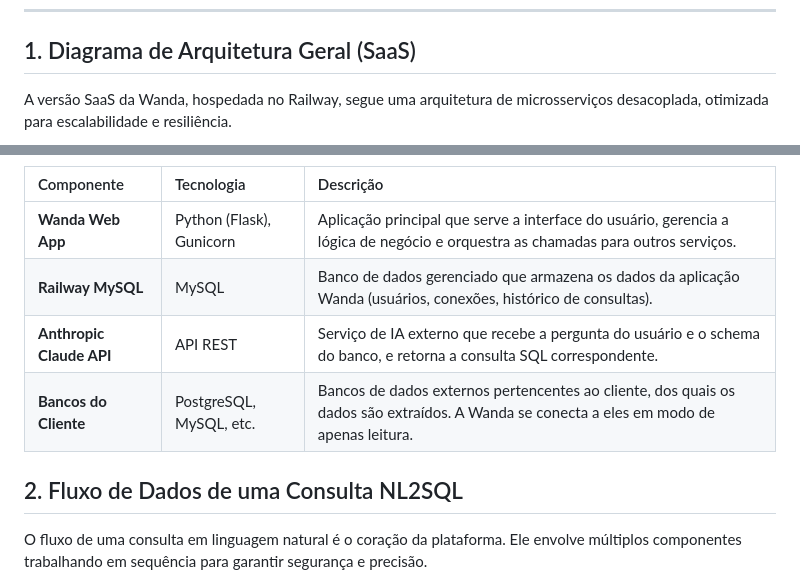
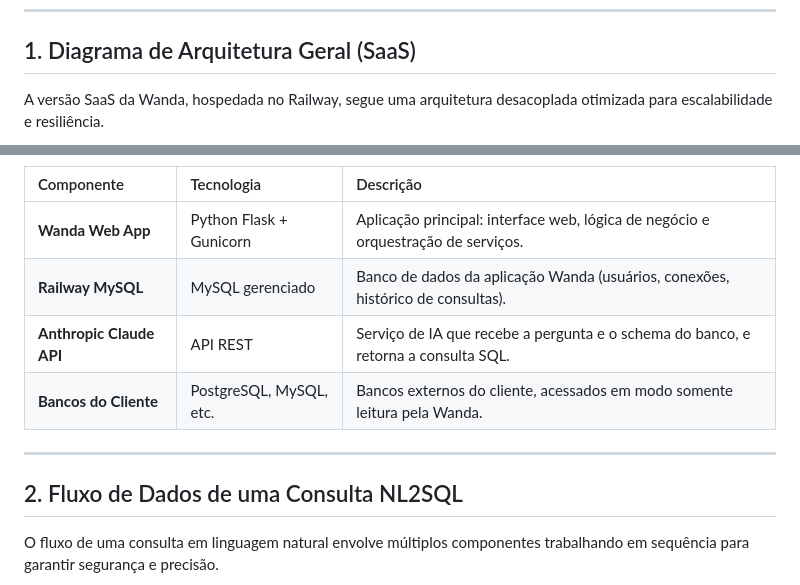
Before and after one commit to Lsadagurschi/Wanda, a Markdown page: ARQUITETURA_WANDA.md, 2 parts joined by grey strips. GitHub-like rendering.

````diff
--- a/ARQUITETURA_WANDA.md
+++ b/ARQUITETURA_WANDA.md
@@ -9,7 +9,7 @@ Este documento descreve a arquitetura técnica da plataforma Wanda, detalhando s
 
 ## 1. Diagrama de Arquitetura Geral (SaaS)
 
-A versão SaaS da Wanda, hospedada no Railway, segue uma arquitetura de microsserviços desacoplada, otimizada para escalabilidade e resiliência.
+A versão SaaS da Wanda, hospedada no Railway, segue uma arquitetura desacoplada otimizada para escalabilidade e resiliência.
 
 ```mermaid
 graph TD
@@ -40,12 +29,14 @@ graph TD
 
 | Componente | Tecnologia | Descrição |
 | :--- | :--- | :--- |
-| **Wanda Web App** | Python (Flask), Gunicorn | Aplicação principal que serve a interface do usuário, gerencia a lógica de negócio e orquestra as chamadas para outros serviços. |
-| **Railway MySQL** | MySQL | Banco de dados gerenciado que armazena os dados da aplicação Wanda (usuários, conexões, histórico de consultas). |
-| **Anthropic Claude API** | API REST | Serviço de IA externo que recebe a pergunta do usuário e o schema do banco, e retorna a consulta SQL correspondente. |
-| **Bancos do Cliente** | PostgreSQL, MySQL, etc. | Bancos de dados externos pertencentes ao cliente, dos quais os dados são extraídos. A Wanda se conecta a eles em modo de apenas leitura. |
+| **Wanda Web App** | Python Flask + Gunicorn | Aplicação principal: interface web, lógica de negócio e orquestração de serviços. |
+| **Railway MySQL** | MySQL gerenciado | Banco de dados da aplicação Wanda (usuários, conexões, histórico de consultas). |
+| **Anthropic Claude API** | API REST | Serviço de IA que recebe a pergunta e o schema do banco, e retorna a consulta SQL. |
+| **Bancos do Cliente** | PostgreSQL, MySQL, etc. | Bancos externos do cliente, acessados em modo somente leitura pela Wanda. |
+
+---
 
 ## 2. Fluxo de Dados de uma Consulta NL2SQL
 
-O fluxo de uma consulta em linguagem natural é o coração da plataforma. Ele envolve múltiplos componentes trabalhando em sequência para garantir segurança e precisão.
+O fluxo de uma consulta em linguagem natural envolve múltiplos componentes trabalhando em sequência para garantir segurança e precisão.
 
````
Also changed, not shown: other parts of ARQUITETURA_WANDA.md (+94 -64 lines), WANDA_ON_PREMISE_GUIDE.md (+85 -65 lines).
